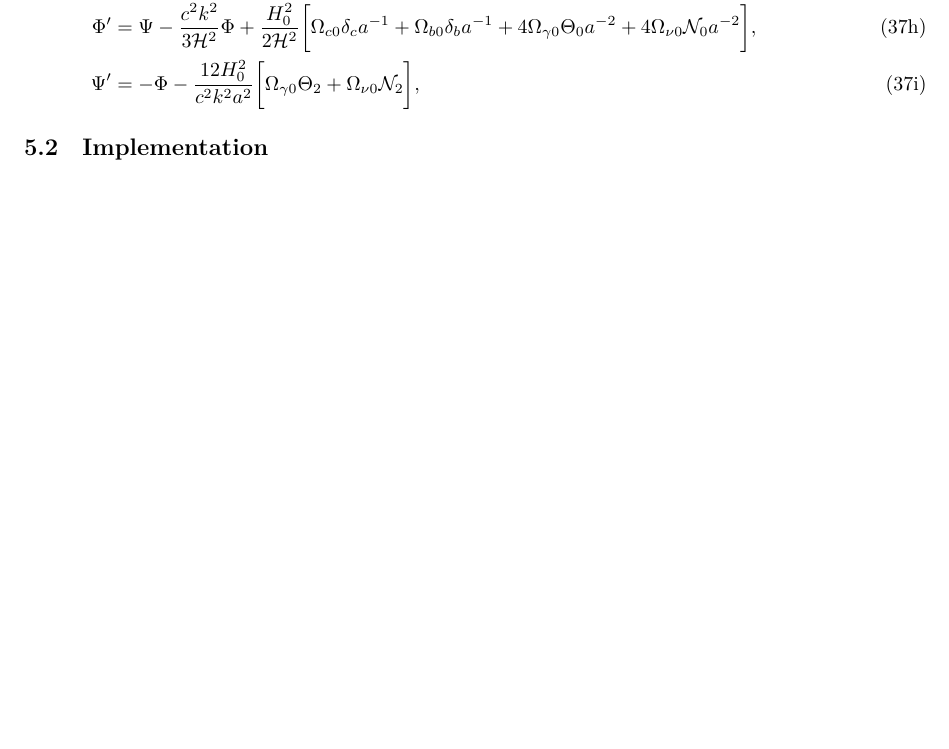
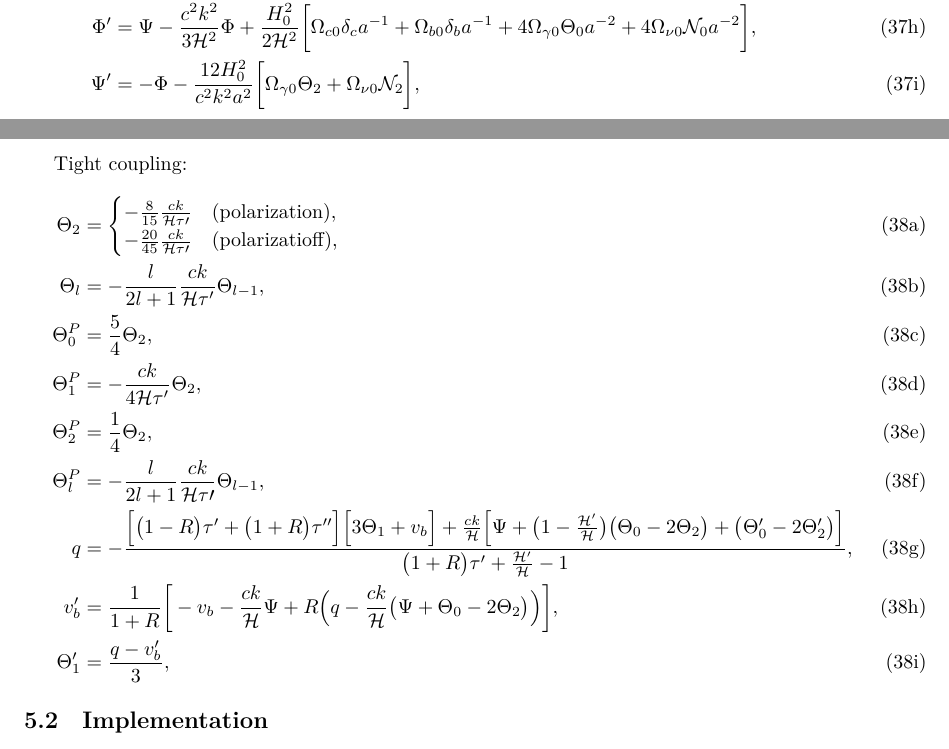
Before and after one commit to hersle/COMBO.jl, a LaTeX document (report/report.tex): part of page 15 of 16 before the commit and two parts of pages 15 and 16 of 17 after it, the two joined at a grey line, cut so that both start at the same text, the shorter picture padded with empty space. Compiled offline with XeLaTeX.

Commit message:
Added tight coupling equations to report

```diff
--- a/report/report.tex
+++ b/report/report.tex
@@ -912,6 +912,21 @@ Full system
 \end{align}
 \end{subequations}
 
+Tight coupling:
+\begin{subequations}
+\begin{align}
+	\Theta_2   &= \begin{cases} -\frac{8}{15} \frac{ck}{\mathcal{H} \tau\prime} & \text{(polarization)}, \\ -\frac{20}{45} \frac{ck}{\mathcal{H} \tau\prime} & \text{(polarizatioff),} \end{cases} \\
+	\Theta_l   &= -\frac{l}{2l+1} \frac{ck}{\aH \tau^\prime} \Theta_{l-1}, \\
+	\Theta^P_0 &= \frac54 \Theta_2 , \\
+	\Theta^P_1 &= -\frac{ck}{4\aH \tau^\prime} \Theta_2 , \\
+	\Theta^P_2 &= \frac14 \Theta_2 , \\
+	\Theta^P_l &= -\frac{l}{2l+1} \frac{ck}{\mathcal{H} \tau\prime} \Theta_{l-1}, \\
+	q &= - \frac{\Big[\big(1-R\big)\tau^\prime+\big(1+R\big)\tau^{\prime\prime}\Big] \Big[ 3\Theta_1+v_b \Big] + \frac{ck}{\aH} \Big[ \Psi + \big(1-\frac{\aH^\prime}{\aH}\big)\big(\Theta_0-2\Theta_2\big) + \big(\Theta_0^\prime - 2 \Theta_2^\prime\big) \Big]}{\big(1+R\big)\tau^\prime + \frac{\aH^\prime}{\aH}-1}, \\
+	v_b^\prime &= \frac{1}{1+R} \bigg[ -v_b - \frac{ck}{\aH} \Psi + R \Big( q - \frac{ck}{\aH} \big(\Psi + \Theta_0 - 2 \Theta_2 \big) \Big) \bigg], \\
+	\Theta_1^\prime &= \frac{q - v_b^\prime}{3},
+\end{align}
+\end{subequations}
+
 \subsection{Implementation}
 \subsection{Results}
 
```
